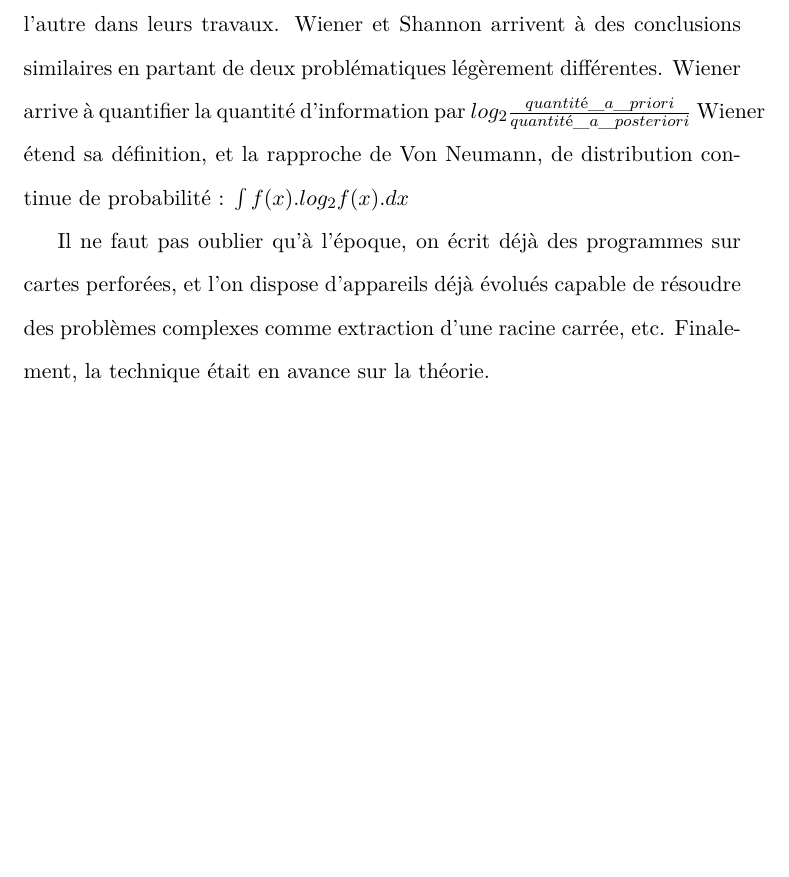
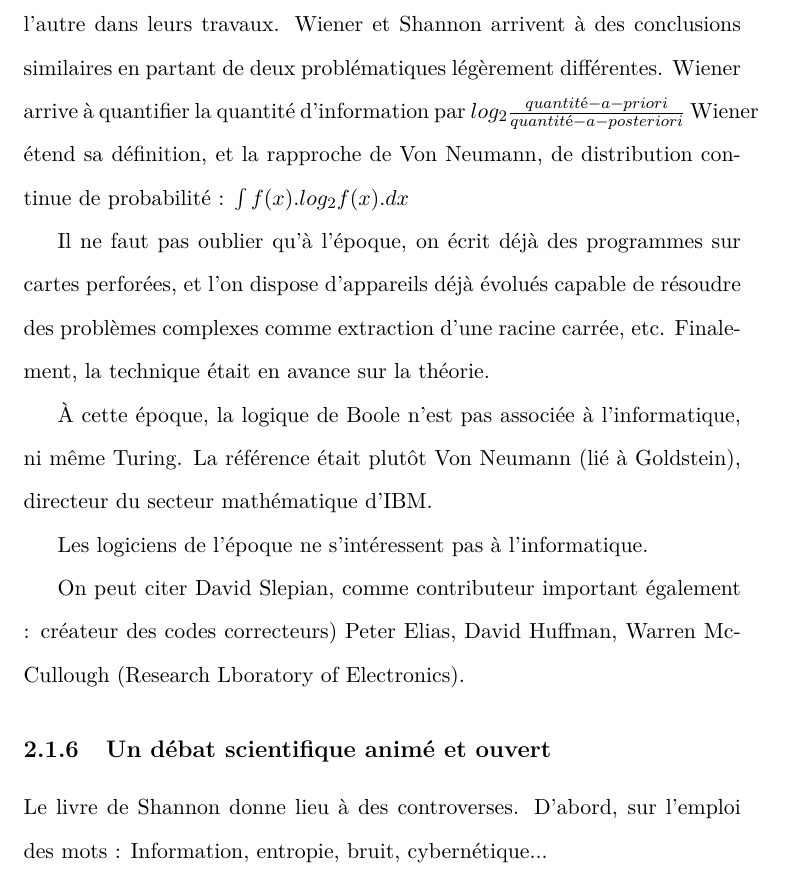
Before and after one commit to subsib/Shanon_theory, a LaTeX document (Shannon_therorie_summary.tex): part of page 7 of 7, cut so that both start at the same text, the shorter picture padded with empty space. Compiled offline with pdfLaTeX.

Commit message:
update controverses

```diff
--- a/Shannon_therorie_summary.tex
+++ b/Shannon_therorie_summary.tex
@@ -207,7 +207,7 @@ leurs travaux.
 Wiener et Shannon arrivent à des conclusions similaires en partant de
 deux problématiques légèrement différentes. Wiener arrive à quantifier
 la quantité d'information par
-$log_{2} \frac{quantité\_a\_priori}{quantité\_a\_posteriori}$
+$log_{2}\frac{quantité-a-priori}{quantité-a-posteriori}$
 Wiener étend sa définition, et la rapproche de Von Neumann, de distribution continue
 de probabilité : $ \int f(x).log_{2}f(x).dx$
 
@@ -215,6 +215,22 @@ Il ne faut pas oublier qu'à l'époque, on écrit déjà des programmes sur cart
 et l'on dispose d'appareils déjà évolués capable de résoudre des problèmes
 complexes comme extraction d'une racine carrée, etc. Finalement,
 la technique était en avance sur la théorie.
+
+À cette époque, la logique de Boole n'est pas associée à l'informatique,
+ni même Turing. La référence était plutôt Von Neumann (lié à Goldstein),
+directeur du secteur mathématique d'IBM.
+
+Les logiciens de l'époque ne s'intéressent pas à l'informatique.
+
+On peut citer David Slepian, comme contributeur important également :
+créateur des codes correcteurs) Peter Elias, David Huffman, Warren McCullough
+(Research Lboratory of Electronics).
+
+\subsection{Un débat scientifique animé et ouvert}
+
+Le livre de Shannon donne lieu à des controverses.
+D'abord, sur l'emploi des mots : Information, entropie, bruit, cybernétique...
+
 
 %%%%%%%%%%%%%%%%%%%%%%%%%%%%%%%%%%%%%%%%%%%%%%%%%%%%%%%
 % Sample table                                        %
```
Also changed, not shown: Shannon_therorie_summary.pdf.
